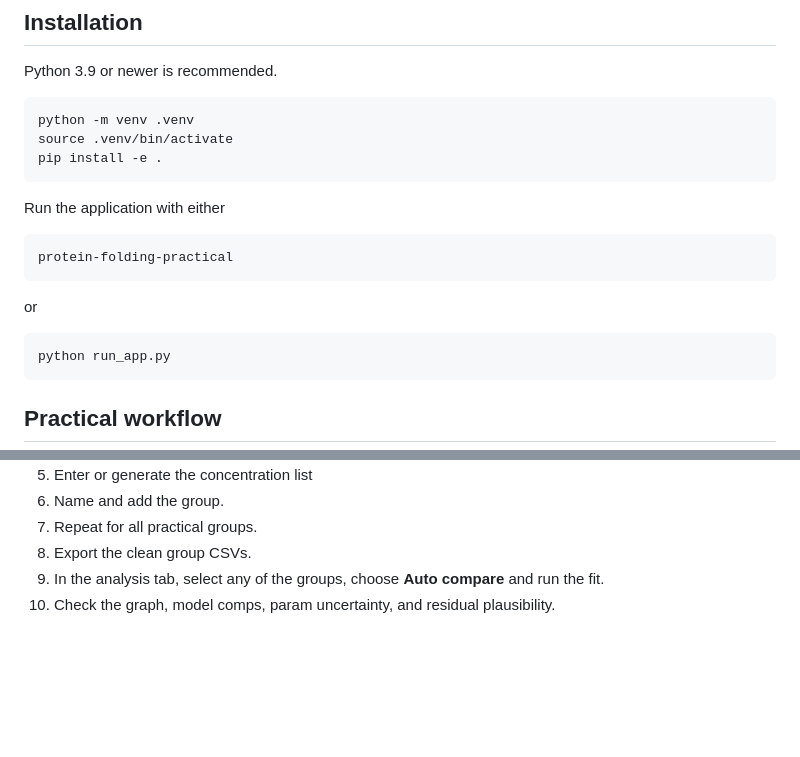
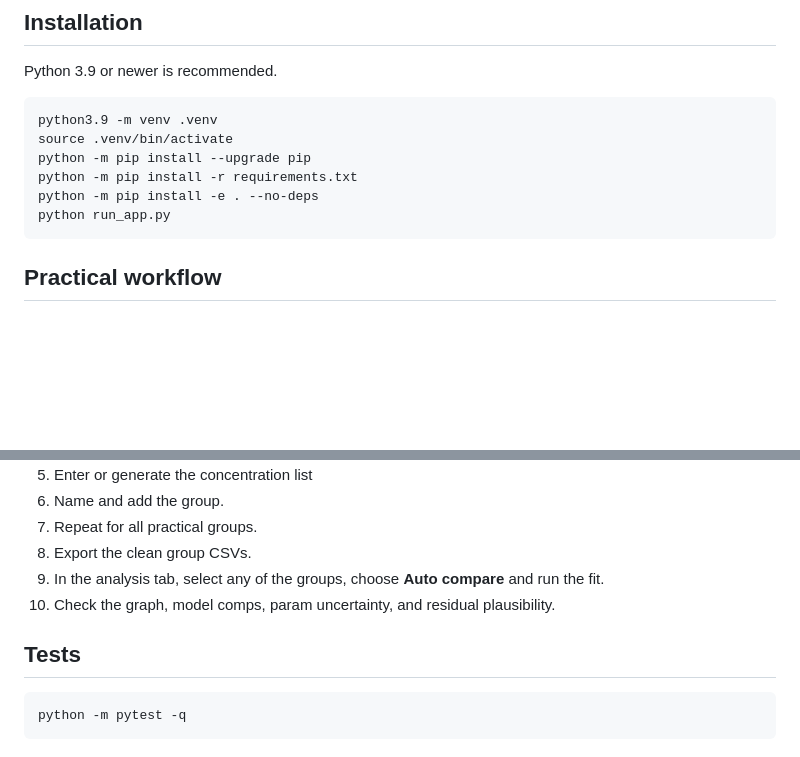
Before and after one commit to ben-shin/Protein-Folding-Practical, a Markdown page: README.md, 2 parts joined by grey strips. GitHub-like rendering; blank space fills up the shorter version.

````diff
--- a/README.md
+++ b/README.md
@@ -87,17 +87,11 @@ A logistic curve alone does NOT provide thermodynamic folding free energies. The
 Python 3.9 or newer is recommended.
 
 ```bash
-python -m venv .venv
+python3.9 -m venv .venv
 source .venv/bin/activate
-pip install -e .
-```
-
-Run the application with either
-```bash
-protein-folding-practical
-```
-or
-```bash
+python -m pip install --upgrade pip
+python -m pip install -r requirements.txt
+python -m pip install -e . --no-deps
 python run_app.py
 ```
 
@@ -113,3 +107,8 @@ python run_app.py
 8. Export the clean group CSVs.
 9. In the analysis tab, select any of the groups, choose **Auto compare** and run the fit.
 10. Check the graph, model comps, param uncertainty, and residual plausibility.
+
+## Tests
+```bash
+python -m pytest -q
+```
````
